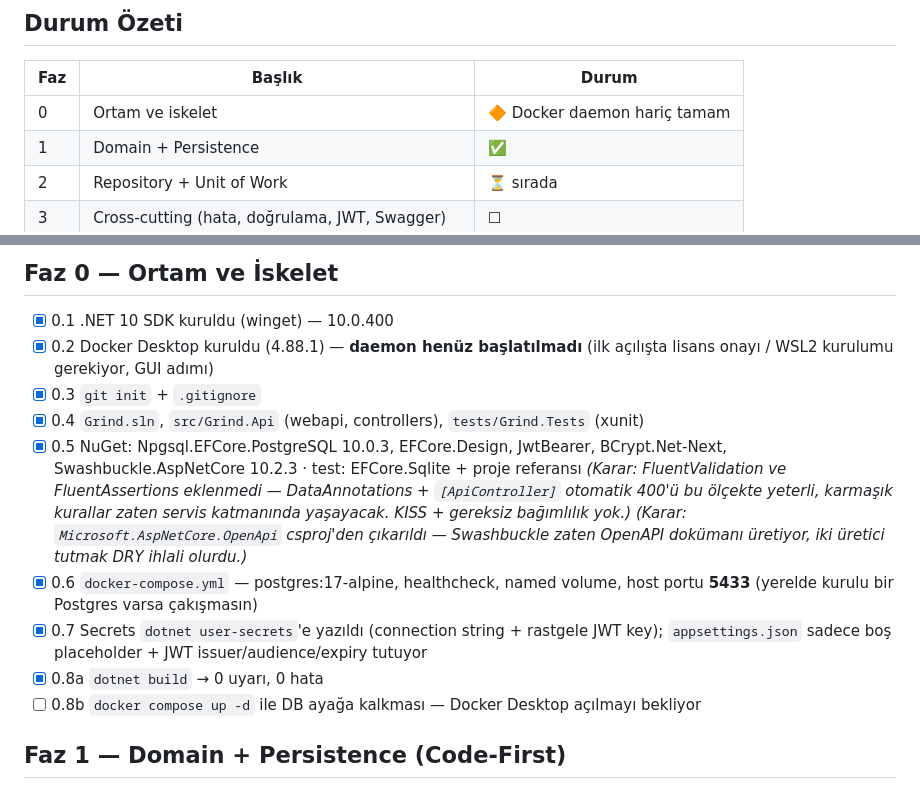
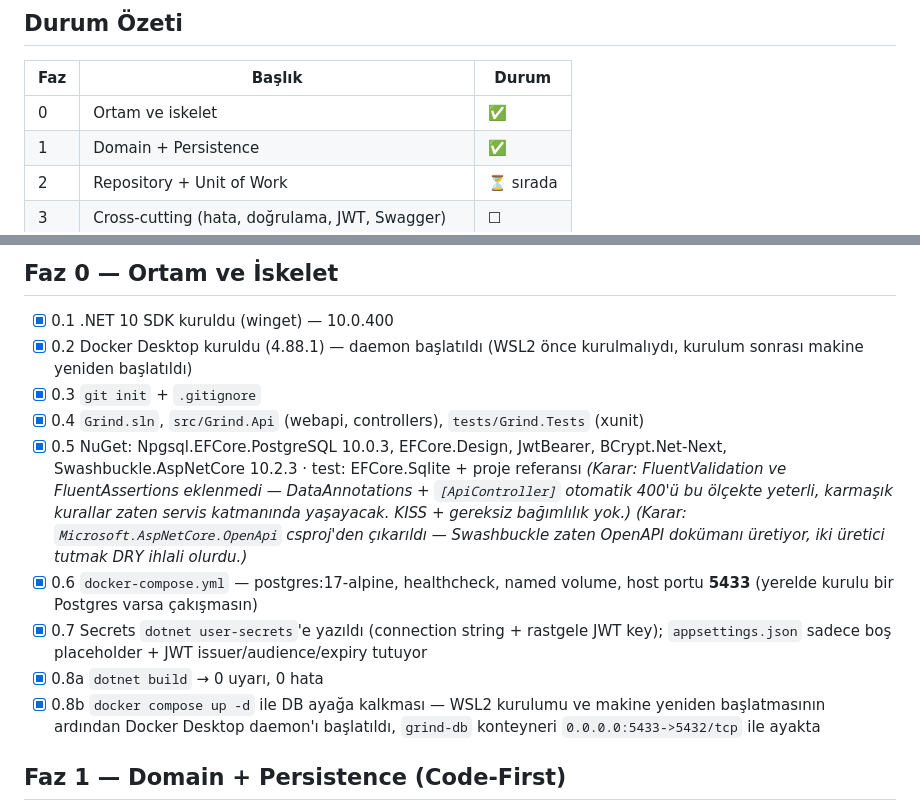
Before and after one commit to efeyapagan/GRIND, a Markdown page: PLAN.md, 2 parts joined by grey strips. Drawn GitHub-style.

Commit message:
docs(persistence): faz-1 review bulgularini spec ve PLAN'a isle
Persistence spec §3'e dört yeni kısıtlanamayan çapraz kullanıcı referansı
(TemplateExercise.ExerciseId, WorkoutSession.TemplateId, SetEntry.ExerciseId,
AiInsight.WorkoutSessionId/SetEntryId) ve her birinin sahiplik kontrolünü
üstlenecek faz eklendi; arşivleme sonrası isim çakışmasının Faz 5'te
unarchive olarak ele alınması gerektiği not edildi; BodyWeightLog.Weight
kısıtının SetEntry.Weight'ten farklı (>0 vs >=0) olduğu netleştirildi.

PLAN.md'deki Faz 0 çelişkisi kapatıldı: Docker daemon'ı WSL2 kurulumu ve
yeniden başlatma sonrası fiilen çalışıyor (Faz 1'in kendisi bunu kanıtlıyor),
0.2 ve 0.8b buna göre güncellendi.

```diff
--- a/PLAN.md
+++ b/PLAN.md
@@ -8,7 +8,7 @@
 ## Durum Özeti
 | Faz | Başlık | Durum |
 |---|---|---|
-| 0 | Ortam ve iskelet | 🔶 Docker daemon hariç tamam |
+| 0 | Ortam ve iskelet | ✅ |
 | 1 | Domain + Persistence | ✅ |
 | 2 | Repository + Unit of Work | ⏳ sırada |
 | 3 | Cross-cutting (hata, doğrulama, JWT, Swagger) | ☐ |
@@ -27,8 +27,8 @@
 
 ## Faz 0 — Ortam ve İskelet
 - [x] 0.1 .NET 10 SDK kuruldu (winget) — 10.0.400
-- [x] 0.2 Docker Desktop kuruldu (4.88.1) — **daemon henüz başlatılmadı** (ilk açılışta
-      lisans onayı / WSL2 kurulumu gerekiyor, GUI adımı)
+- [x] 0.2 Docker Desktop kuruldu (4.88.1) — daemon başlatıldı (WSL2 önce kurulmalıydı, kurulum
+      sonrası makine yeniden başlatıldı)
 - [x] 0.3 `git init` + `.gitignore`
 - [x] 0.4 `Grind.sln`, `src/Grind.Api` (webapi, controllers), `tests/Grind.Tests` (xunit)
 - [x] 0.5 NuGet: Npgsql.EFCore.PostgreSQL 10.0.3, EFCore.Design, JwtBearer, BCrypt.Net-Next,
@@ -43,7 +43,9 @@
 - [x] 0.7 Secrets `dotnet user-secrets`'e yazıldı (connection string + rastgele JWT key);
       `appsettings.json` sadece boş placeholder + JWT issuer/audience/expiry tutuyor
 - [x] 0.8a `dotnet build` → 0 uyarı, 0 hata
-- [ ] 0.8b `docker compose up -d` ile DB ayağa kalkması — Docker Desktop açılmayı bekliyor
+- [x] 0.8b `docker compose up -d` ile DB ayağa kalkması — WSL2 kurulumu ve makine yeniden
+      başlatmasının ardından Docker Desktop daemon'ı başlatıldı, `grind-db` konteyneri
+      `0.0.0.0:5433->5432/tcp` ile ayakta
 
 ## Faz 1 — Domain + Persistence (Code-First)
 
```
Also changed, not shown: 1 other file.
